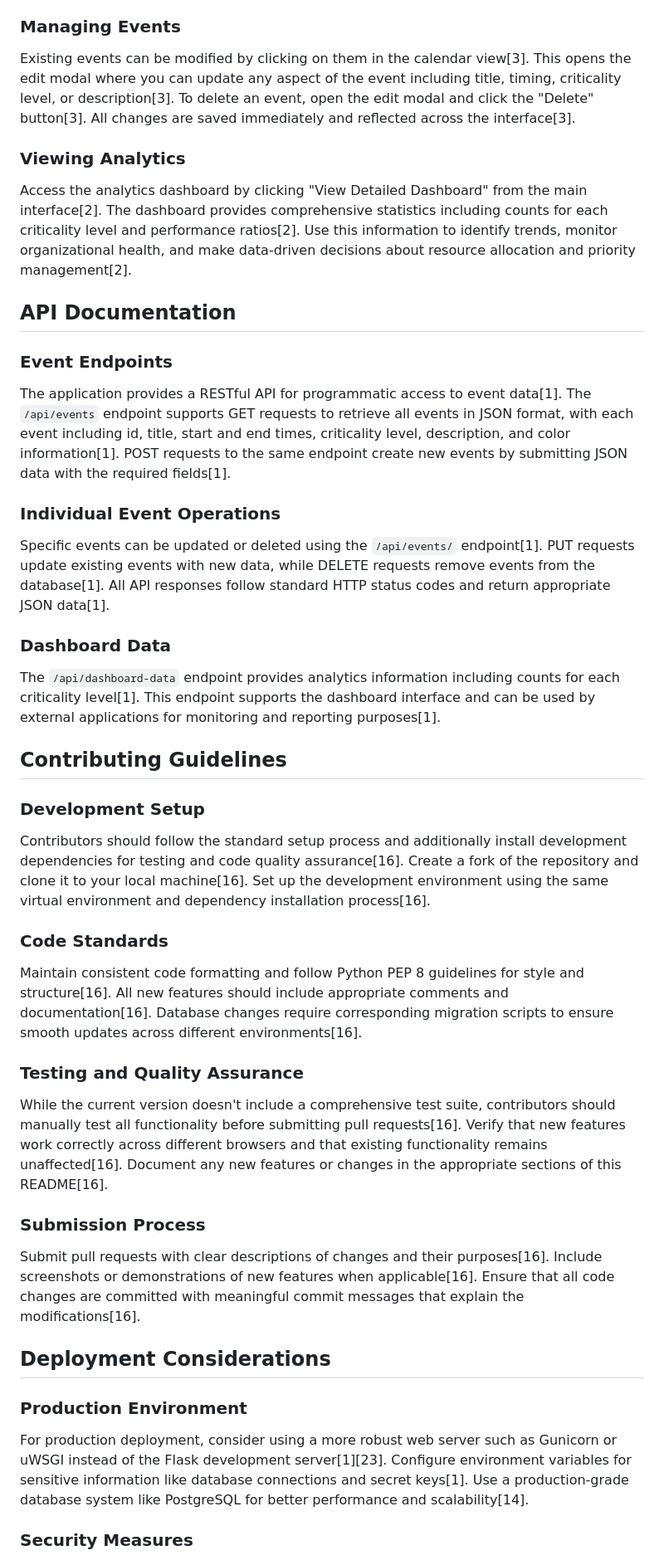
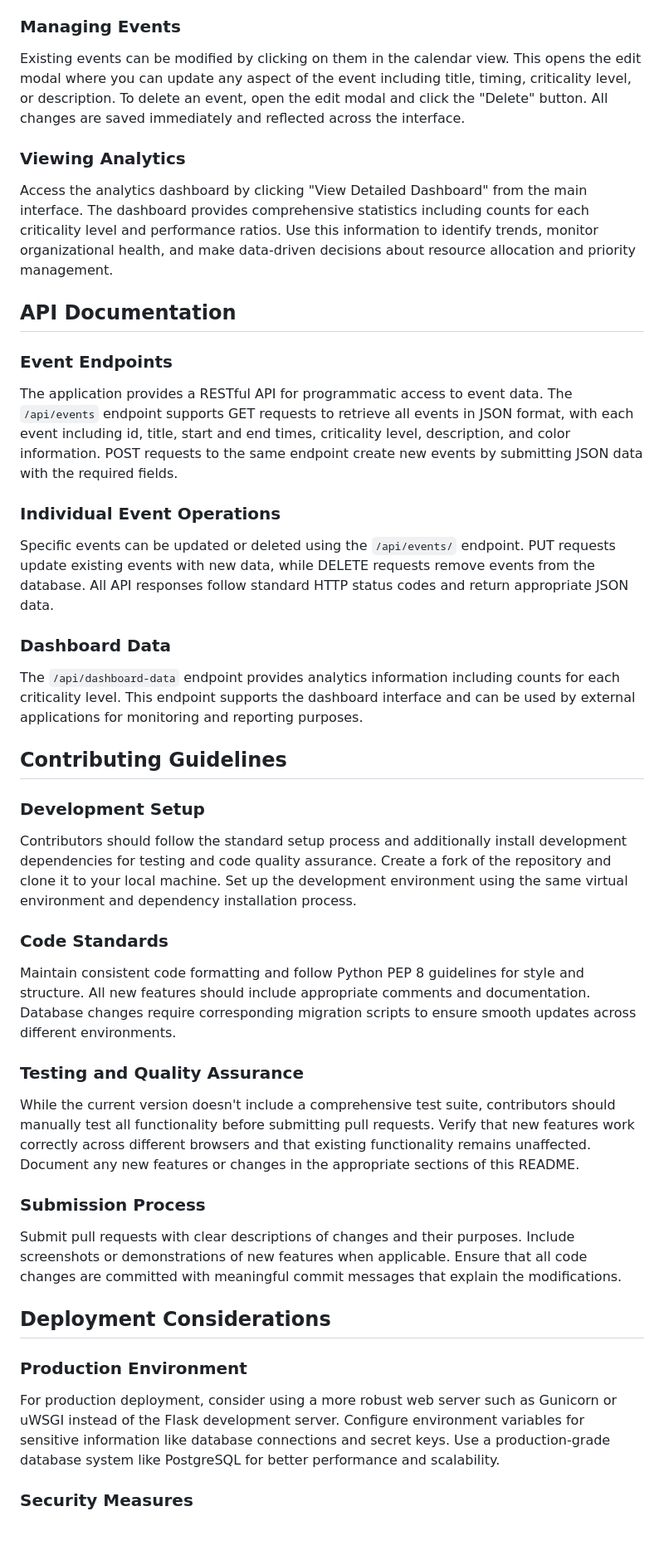
Before and after one commit to sidkv313/Events-Dashboard, a Markdown page: README.md, the part around the change printed below. Shown: that part at 83% size. Drawn GitHub-style; blank space fills up the shorter version.

```diff
--- a/README.md
+++ b/README.md
@@ -85,38 +85,38 @@ To create a new event, click the "Add/Edit Event" button on the main interface[3
 
 ### Managing Events
-Existing events can be modified by clicking on them in the calendar view[3]. This opens the edit modal where you can update any aspect of the event including title, timing, criticality level, or description[3]. To delete an event, open the edit modal and click the "Delete" button[3]. All changes are saved immediately and reflected across the interface[3].
+Existing events can be modified by clicking on them in the calendar view. This opens the edit modal where you can update any aspect of the event including title, timing, criticality level, or description. To delete an event, open the edit modal and click the "Delete" button. All changes are saved immediately and reflected across the interface.
 
 ### Viewing Analytics
-Access the analytics dashboard by clicking "View Detailed Dashboard" from the main interface[2]. The dashboard provides comprehensive statistics including counts for each criticality level and performance ratios[2]. Use this information to identify trends, monitor organizational health, and make data-driven decisions about resource allocation and priority management[2].
+Access the analytics dashboard by clicking "View Detailed Dashboard" from the main interface. The dashboard provides comprehensive statistics including counts for each criticality level and performance ratios. Use this information to identify trends, monitor organizational health, and make data-driven decisions about resource allocation and priority management.
 
 ## API Documentation
 
 ### Event Endpoints
-The application provides a RESTful API for programmatic access to event data[1]. The `/api/events` endpoint supports GET requests to retrieve all events in JSON format, with each event including id, title, start and end times, criticality level, description, and color information[1]. POST requests to the same endpoint create new events by submitting JSON data with the required fields[1].
+The application provides a RESTful API for programmatic access to event data. The `/api/events` endpoint supports GET requests to retrieve all events in JSON format, with each event including id, title, start and end times, criticality level, description, and color information. POST requests to the same endpoint create new events by submitting JSON data with the required fields.
 
 ### Individual Event Operations
-Specific events can be updated or deleted using the `/api/events/` endpoint[1]. PUT requests update existing events with new data, while DELETE requests remove events from the database[1]. All API responses follow standard HTTP status codes and return appropriate JSON data[1].
+Specific events can be updated or deleted using the `/api/events/` endpoint. PUT requests update existing events with new data, while DELETE requests remove events from the database. All API responses follow standard HTTP status codes and return appropriate JSON data.
 
 ### Dashboard Data
-The `/api/dashboard-data` endpoint provides analytics information including counts for each criticality level[1]. This endpoint supports the dashboard interface and can be used by external applications for monitoring and reporting purposes[1].
+The `/api/dashboard-data` endpoint provides analytics information including counts for each criticality level. This endpoint supports the dashboard interface and can be used by external applications for monitoring and reporting purposes.
 
 ## Contributing Guidelines
 
 ### Development Setup
-Contributors should follow the standard setup process and additionally install development dependencies for testing and code quality assurance[16]. Create a fork of the repository and clone it to your local machine[16]. Set up the development environment using the same virtual environment and dependency installation process[16].
+Contributors should follow the standard setup process and additionally install development dependencies for testing and code quality assurance. Create a fork of the repository and clone it to your local machine. Set up the development environment using the same virtual environment and dependency installation process.
 
 ### Code Standards
-Maintain consistent code formatting and follow Python PEP 8 guidelines for style and structure[16]. All new features should include appropriate comments and documentation[16]. Database changes require corresponding migration scripts to ensure smooth updates across different environments[16].
+Maintain consistent code formatting and follow Python PEP 8 guidelines for style and structure. All new features should include appropriate comments and documentation. Database changes require corresponding migration scripts to ensure smooth updates across different environments.
 
 ### Testing and Quality Assurance
-While the current version doesn't include a comprehensive test suite, contributors should manually test all functionality before submitting pull requests[16]. Verify that new features work correctly across different browsers and that existing functionality remains unaffected[16]. Document any new features or changes in the appropriate sections of this README[16].
+While the current version doesn't include a comprehensive test suite, contributors should manually test all functionality before submitting pull requests. Verify that new features work correctly across different browsers and that existing functionality remains unaffected. Document any new features or changes in the appropriate sections of this README.
 
 ### Submission Process
-Submit pull requests with clear descriptions of changes and their purposes[16]. Include screenshots or demonstrations of new features when applicable[16]. Ensure that all code changes are committed with meaningful commit messages that explain the modifications[16].
+Submit pull requests with clear descriptions of changes and their purposes. Include screenshots or demonstrations of new features when applicable. Ensure that all code changes are committed with meaningful commit messages that explain the modifications.
 
 ## Deployment Considerations
 
 ### Production Environment
-For production deployment, consider using a more robust web server such as Gunicorn or uWSGI instead of the Flask development server[1][23]. Configure environment variables for sensitive information like database connections and secret keys[1]. Use a production-grade database system like PostgreSQL for better performance and scalability[14].
+For production deployment, consider using a more robust web server such as Gunicorn or uWSGI instead of the Flask development server. Configure environment variables for sensitive information like database connections and secret keys. Use a production-grade database system like PostgreSQL for better performance and scalability.
 
 ### Security Measures
```
Also changed, not shown: other parts of README.md (+28 -28 lines).
